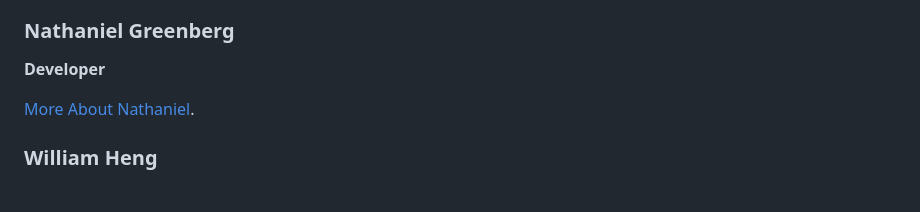
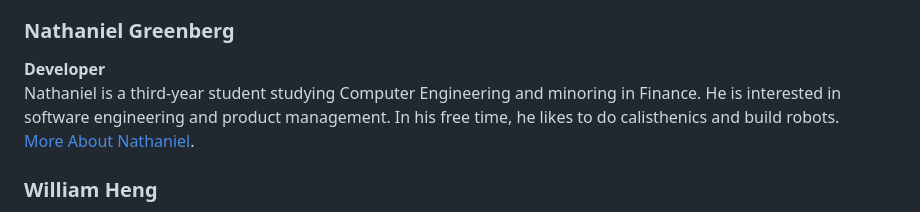
Before and after one commit to the132Debuggers/cse110-sp23-the132Debuggers, a Markdown page: admin/team.md, the part around the change. Rendered like a GitHub page.

Commit message:
added Nathaniel's bio

```diff
--- a/admin/team.md
+++ b/admin/team.md
@@ -33,9 +33,9 @@ Helena is a second year student at UCSD majoring in computer science. She is ver
 [More About Helena](https://hhundhausen.github.io/CSE110_Lab-1/).
 
 ### Nathaniel Greenberg
-**Developer**
-
-[More About Nathaniel]().
+**Developer**\
+Nathaniel is a third-year student studying Computer Engineering and minoring in Finance. He is interested in software engineering and product management. In his free time, he likes to do calisthenics and build robots.\
+[More About Nathaniel](https://github.com/nathanielgberg/Projects/blob/beff4f8567871c8082b50e2b52acc38141ea920d/index.md).
 
 ### William Heng
 **Developer**\
```
